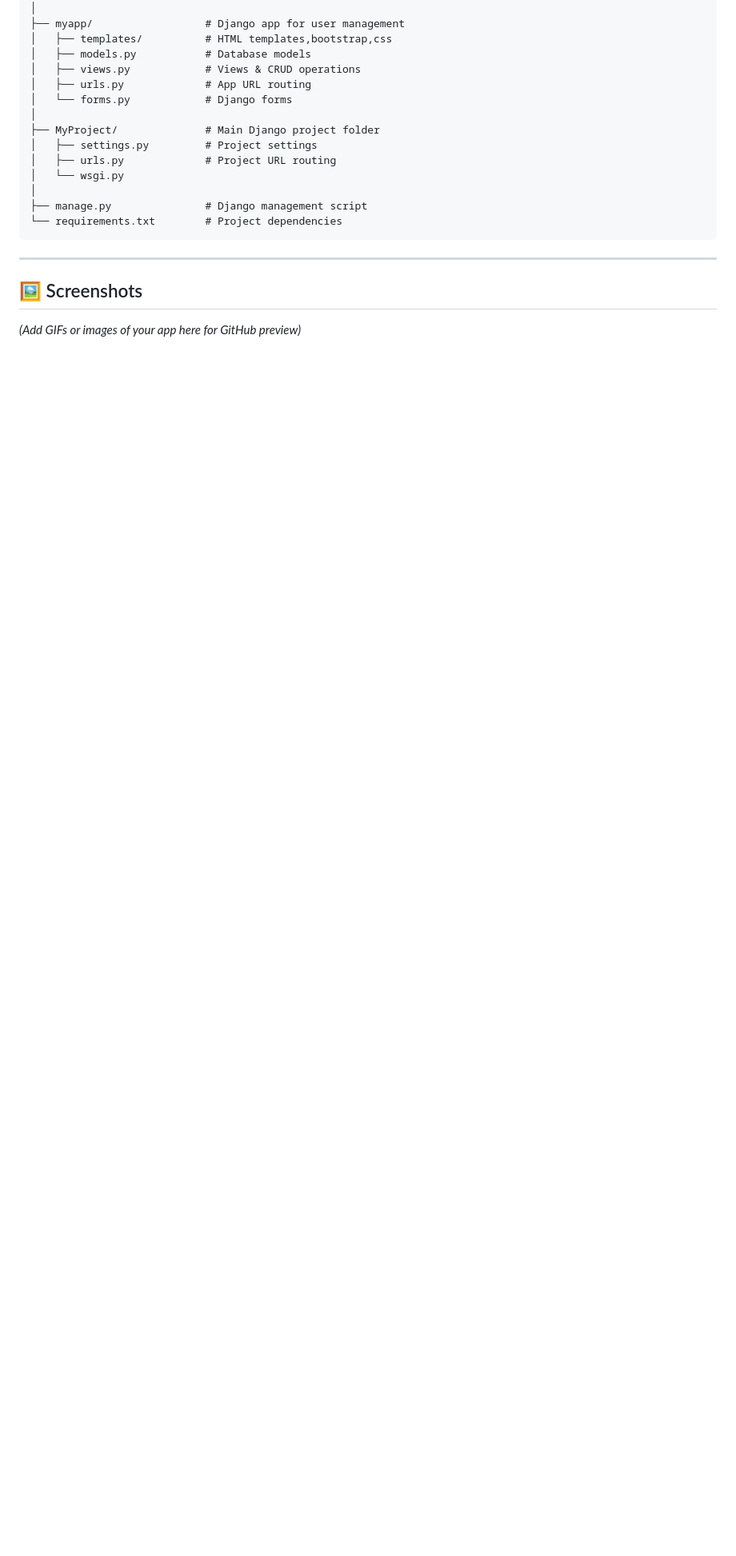
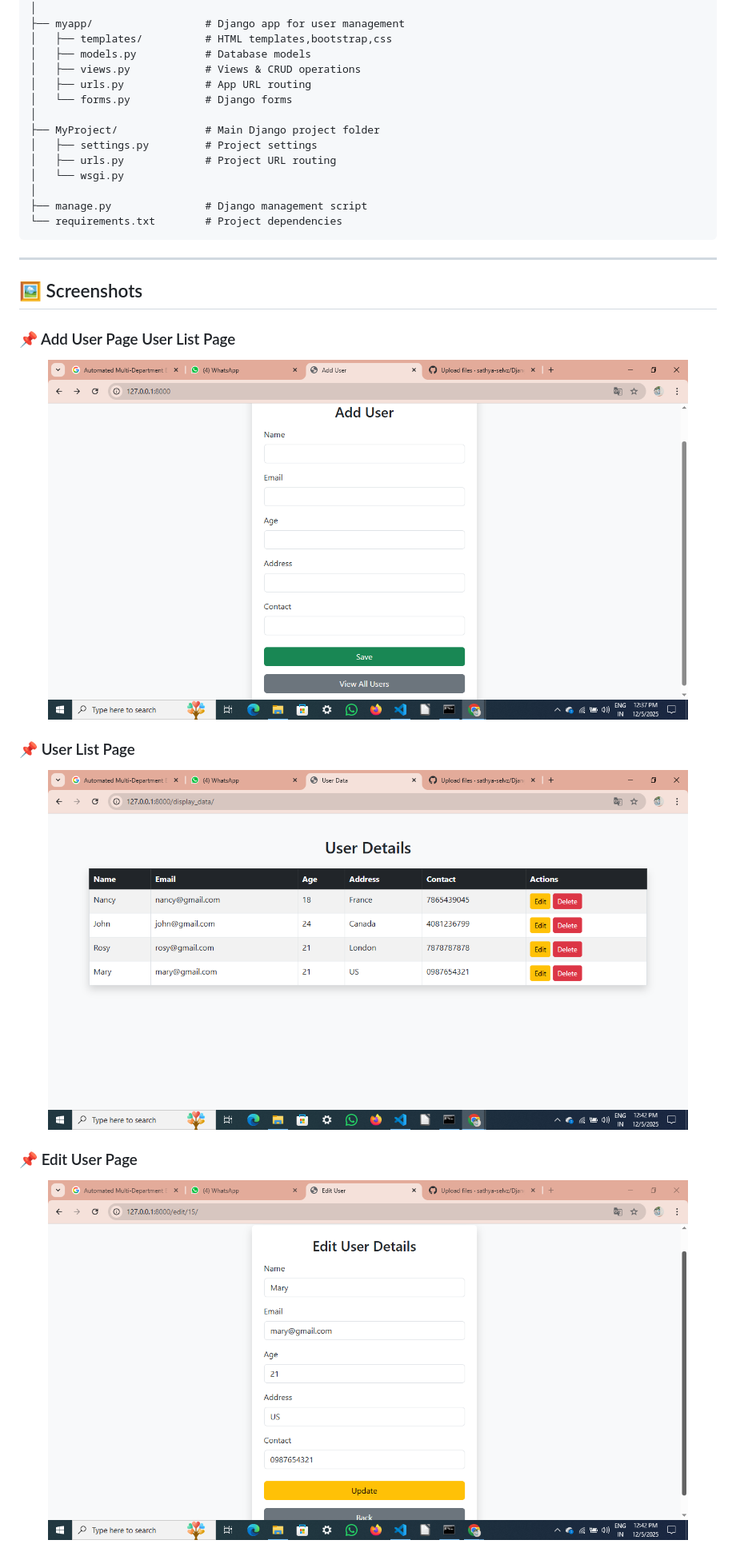
Before and after one commit to sathya-selvz/Django-Mysql-User-Management, a Markdown page: README.md, the part around the change printed below. Shown: that part at 80% size. GitHub-like rendering; blank space fills up the shorter version.

````diff
--- a/README.md
+++ b/README.md
@@ -140,7 +140,20 @@ MyProject/
 ```
 
 ---
-
 ## 🖼 Screenshots
 
-*(Add GIFs or images of your app here for GitHub preview)*
+### 📌 Add User Page   User List Page
+<p align="center">
+  <img src="screenshots/add_user.png" width="800" />
+</p>
+
+### 📌 User List Page
+<p align="center">
+  <img src="screenshots/user_details.png" width="800" />
+</p>
+
+### 📌 Edit User Page
+<p align="center">
+  <img src="screenshots/edit_user_details.png" width="800" />
+</p>
+
````
Also changed, not shown: other parts of README.md (+4 -0 lines).
